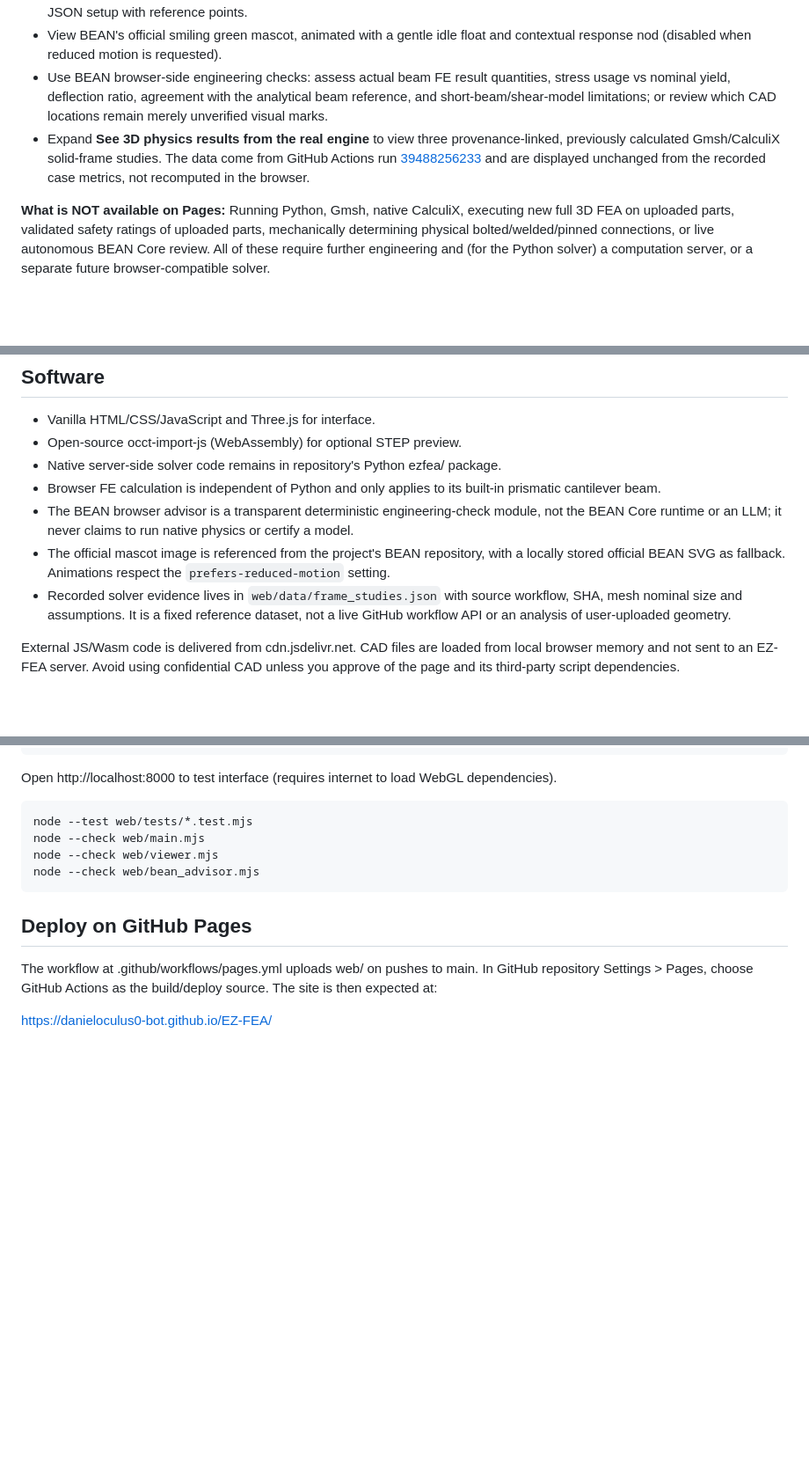
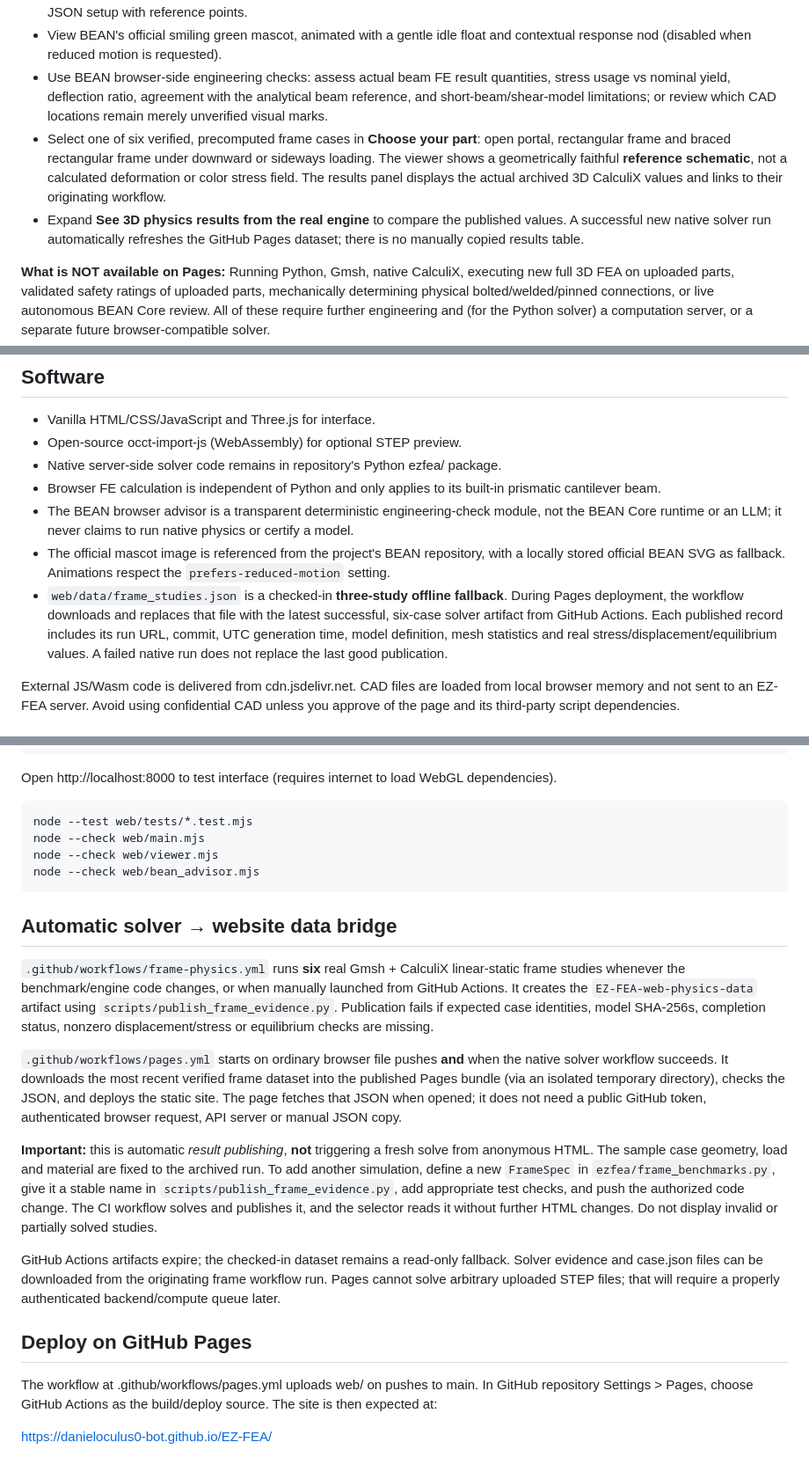
Before and after one commit to danieloculus0-bot/EZ-FEA, a Markdown page: web/README.md, 3 parts joined by grey strips. Shown at 88% size. GitHub-like rendering; blank space fills up the shorter version.

Commit message:
Document GitHub Actions to Pages automatic native-physics bridge and six selectable demo studies

```diff
--- a/web/README.md
+++ b/web/README.md
@@ -12,7 +12,8 @@ Static site intended for GitHub Pages. No application server or account needed.
 - Rotate and zoom the 3D representation. On imported parts, click Mark connection or Mark force, click a location, and export a JSON setup with reference points.
 - View BEAN's official smiling green mascot, animated with a gentle idle float and contextual response nod (disabled when reduced motion is requested).
 - Use BEAN browser-side engineering checks: assess actual beam FE result quantities, stress usage vs nominal yield, deflection ratio, agreement with the analytical beam reference, and short-beam/shear-model limitations; or review which CAD locations remain merely unverified visual marks.
-- Expand **See 3D physics results from the real engine** to view three provenance-linked, previously calculated Gmsh/CalculiX solid-frame studies. The data come from GitHub Actions run [39488256233](https://github.com/danieloculus0-bot/EZ-FEA/actions/runs/39488256233) and are displayed unchanged from the recorded case metrics, not recomputed in the browser.
+- Select one of six verified, precomputed frame cases in **Choose your part**: open portal, rectangular frame and braced rectangular frame under downward or sideways loading. The viewer shows a geometrically faithful **reference schematic**, not a calculated deformation or color stress field. The results panel displays the actual archived 3D CalculiX values and links to their originating workflow.
+- Expand **See 3D physics results from the real engine** to compare the published values. A successful new native solver run automatically refreshes the GitHub Pages dataset; there is no manually copied results table.
 
 **What is NOT available on Pages:** Running Python, Gmsh, native CalculiX, executing new full 3D FEA on uploaded parts, validated safety ratings of uploaded parts, mechanically determining physical bolted/welded/pinned connections, or live autonomous BEAN Core review. All of these require further engineering and (for the Python solver) a computation server, or a separate future browser-compatible solver.
 
@@ -26,7 +27,7 @@ A STEP preview triangle or point does not automatically map to a mechanically co
 - Browser FE calculation is independent of Python and only applies to its built-in prismatic cantilever beam.
 - The BEAN browser advisor is a transparent deterministic engineering-check module, not the BEAN Core runtime or an LLM; it never claims to run native physics or certify a model.
 - The official mascot image is referenced from the project's BEAN repository, with a locally stored official BEAN SVG as fallback. Animations respect the `prefers-reduced-motion` setting.
-- Recorded solver evidence lives in `web/data/frame_studies.json` with source workflow, SHA, mesh nominal size and assumptions. It is a fixed reference dataset, not a live GitHub workflow API or an analysis of user-uploaded geometry.
+- `web/data/frame_studies.json` is a checked-in **three-study offline fallback**. During Pages deployment, the workflow downloads and replaces that file with the latest successful, six-case solver artifact from GitHub Actions. Each published record includes its run URL, commit, UTC generation time, model definition, mesh statistics and real stress/displacement/equilibrium values. A failed native run does not replace the last good publication.
 
 External JS/Wasm code is delivered from cdn.jsdelivr.net. CAD files are loaded from local browser memory and not sent to an EZ-FEA server. Avoid using confidential CAD unless you approve of the page and its third-party script dependencies.
 
@@ -47,6 +48,16 @@ node --check web/viewer.mjs
 node --check web/bean_advisor.mjs
 ~~~
 
+## Automatic solver → website data bridge
+
+`.github/workflows/frame-physics.yml` runs **six** real Gmsh + CalculiX linear-static frame studies whenever the benchmark/engine code changes, or when manually launched from GitHub Actions. It creates the `EZ-FEA-web-physics-data` artifact using `scripts/publish_frame_evidence.py`. Publication fails if expected case identities, model SHA-256s, completion status, nonzero displacement/stress or equilibrium checks are missing.
+
+`.github/workflows/pages.yml` starts on ordinary browser file pushes **and** when the native solver workflow succeeds. It downloads the most recent verified frame dataset into the published Pages bundle (via an isolated temporary directory), checks the JSON, and deploys the static site. The page fetches that JSON when opened; it does not need a public GitHub token, authenticated browser request, API server or manual JSON copy.
+
+**Important:** this is automatic *result publishing*, **not** triggering a fresh solve from anonymous HTML. The sample case geometry, load and material are fixed to the archived run. To add another simulation, define a new `FrameSpec` in `ezfea/frame_benchmarks.py`, give it a stable name in `scripts/publish_frame_evidence.py`, add appropriate test checks, and push the authorized code change. The CI workflow solves and publishes it, and the selector reads it without further HTML changes. Do not display invalid or partially solved studies.
+
+GitHub Actions artifacts expire; the checked-in dataset remains a read-only fallback. Solver evidence and case.json files can be downloaded from the originating frame workflow run. Pages cannot solve arbitrary uploaded STEP files; that will require a properly authenticated backend/compute queue later.
+
 ## Deploy on GitHub Pages
 
 The workflow at .github/workflows/pages.yml uploads web/ on pushes to main. In GitHub repository Settings > Pages, choose GitHub Actions as the build/deploy source. The site is then expected at:
```
